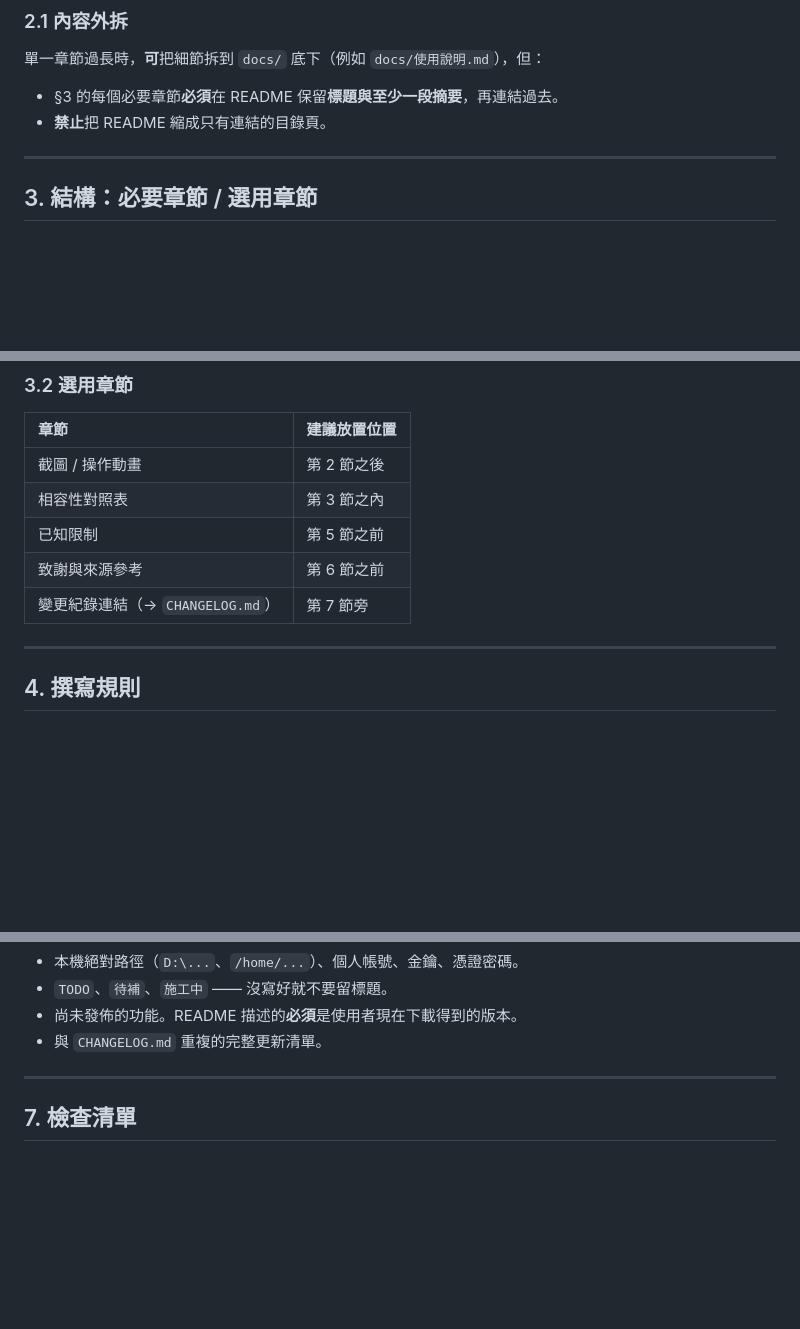
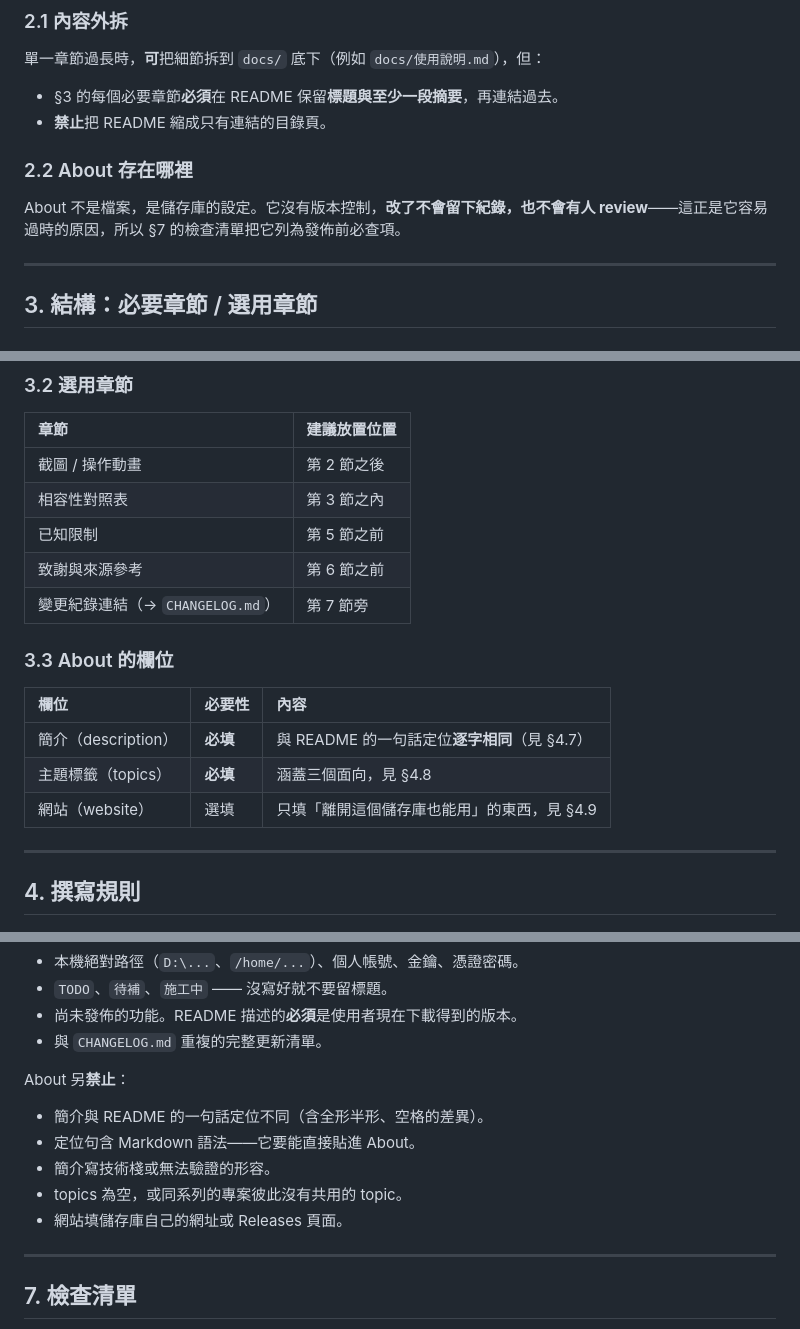
Before and after one commit to iOvermind/RICH2_EDITOR, a Markdown page: docs/rules/README_RULES.md, 3 parts joined by grey strips. Drawn GitHub-style; blank space fills up the shorter version.

```diff
--- a/docs/rules/README_RULES.md
+++ b/docs/rules/README_RULES.md
@@ -59,6 +67,10 @@ README 的讀者是**使用者**——也就是**這個產物的消費者**：
 
 - §3 的每個必要章節**必須**在 README 保留**標題與至少一段摘要**，再連結過去。
 - **禁止**把 README 縮成只有連結的目錄頁。
+
+### 2.2 About 存在哪裡
+
+About 不是檔案，是儲存庫的設定。它沒有版本控制，**改了不會留下紀錄，也不會有人 review**——這正是它容易過時的原因，所以 §7 的檢查清單把它列為發佈前必查項。
 
 ---
 
@@ -87,6 +99,14 @@ README 的讀者是**使用者**——也就是**這個產物的消費者**：
 | 已知限制 | 第 5 節之前 |
 | 致謝與來源參考 | 第 6 節之前 |
 | 變更紀錄連結（→ `CHANGELOG.md`） | 第 7 節旁 |
+
+### 3.3 About 的欄位
+
+| 欄位 | 必要性 | 內容 |
+| :--- | :--- | :--- |
+| 簡介（description） | **必填** | 與 README 的一句話定位**逐字相同**（見 §4.7） |
+| 主題標籤（topics） | **必填** | 涵蓋三個面向，見 §4.8 |
+| 網站（website） | 選填 | 只填「離開這個儲存庫也能用」的東西，見 §4.9 |
 
 ---
 
@@ -167,6 +250,14 @@ README 的讀者是**使用者**——也就是**這個產物的消費者**：
 - `TODO`、`待補`、`施工中` —— 沒寫好就不要留標題。
 - 尚未發佈的功能。README 描述的**必須**是使用者現在下載得到的版本。
 - 與 `CHANGELOG.md` 重複的完整更新清單。
+
+About 另**禁止**：
+
+- 簡介與 README 的一句話定位不同（含全形半形、空格的差異）。
+- 定位句含 Markdown 語法——它要能直接貼進 About。
+- 簡介寫技術棧或無法驗證的形容。
+- topics 為空，或同系列的專案彼此沒有共用的 topic。
+- 網站填儲存庫自己的網址或 Releases 頁面。
 
 ---
 
```
Also changed, not shown: other parts of docs/rules/README_RULES.md (+84 -4 lines), 1 other file.
